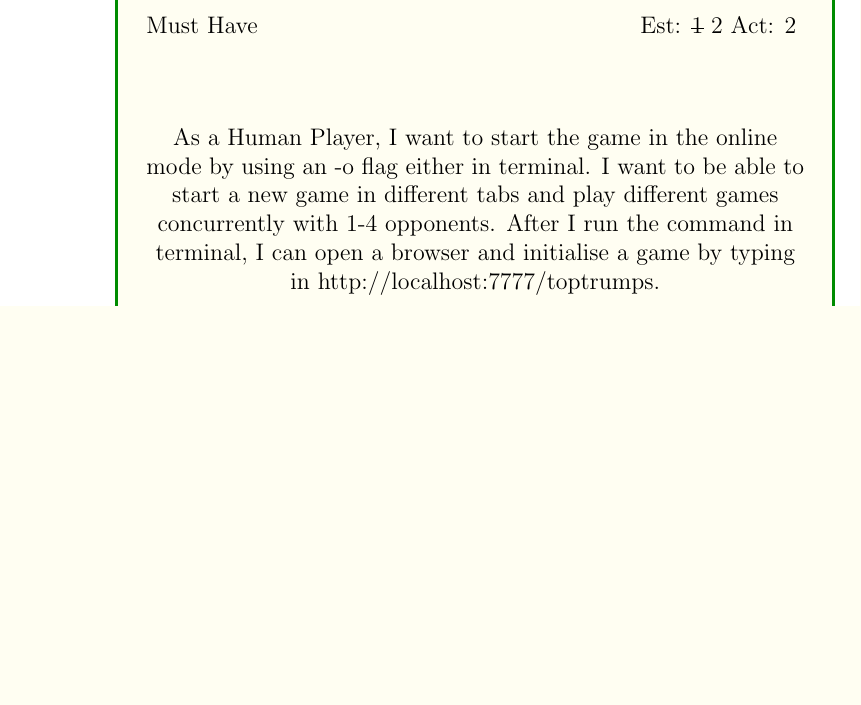
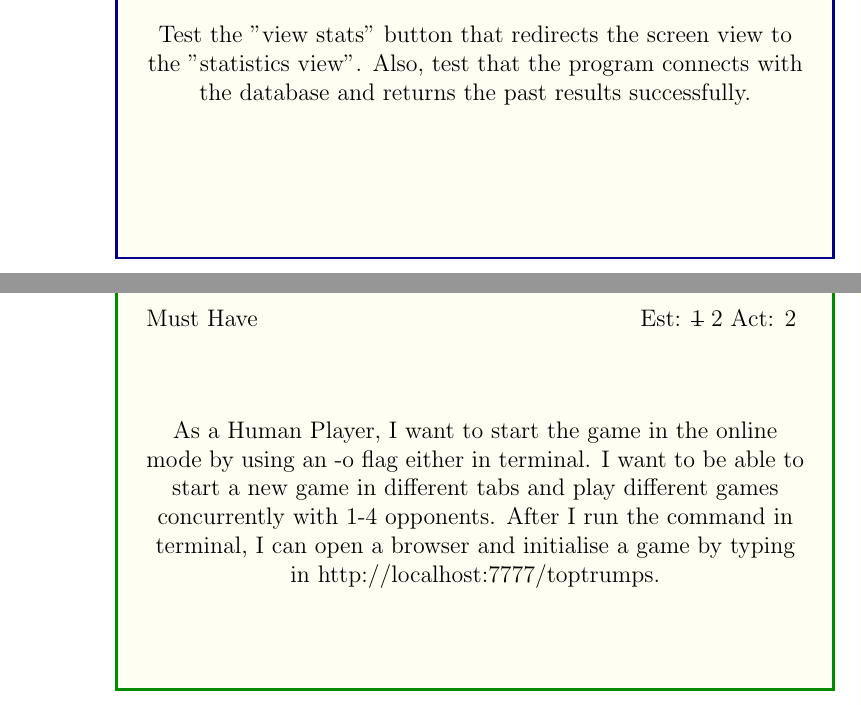
Before and after one commit to 2320989B/top-trumps, a LaTeX document (project_docs/deliverables/team_report/main.tex, which reads project_docs/deliverables/team_report/tex/final_user_stories.tex): part of page 58 of 76 before the commit and two parts of pages 57 and 58 of 76 after it, the two joined at a grey line, cut at the place of the change, the shorter picture padded with empty space. Compiled offline with pdfLaTeX.

Commit message:
that's for Yiannis. story S0190 with test

```diff
--- a/project_docs/deliverables/team_report/tex/final_user_stories.tex
+++ b/project_docs/deliverables/team_report/tex/final_user_stories.tex
@@ -166,7 +166,7 @@ She wants to see the number of games played overall, how many times a human won
 
 \begin{card}{blue}
 {S0190}{}{}{}
-?
+Test the "view stats" button that redirects the screen view to the "statistics view". Also, test that the program connects with the database and returns the past results successfully.
 \end{card}
 
 % ---------------------------------
```
